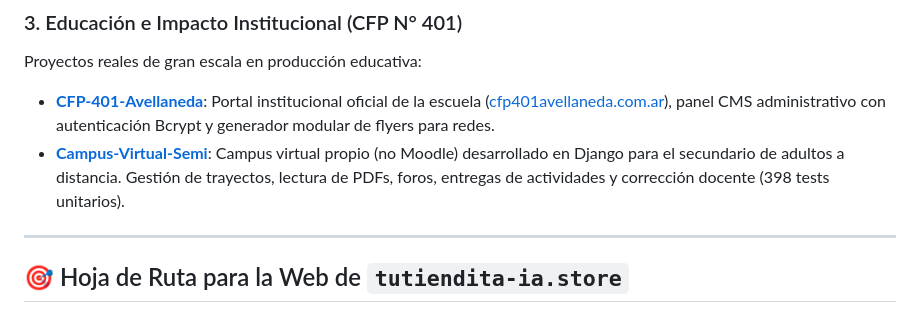
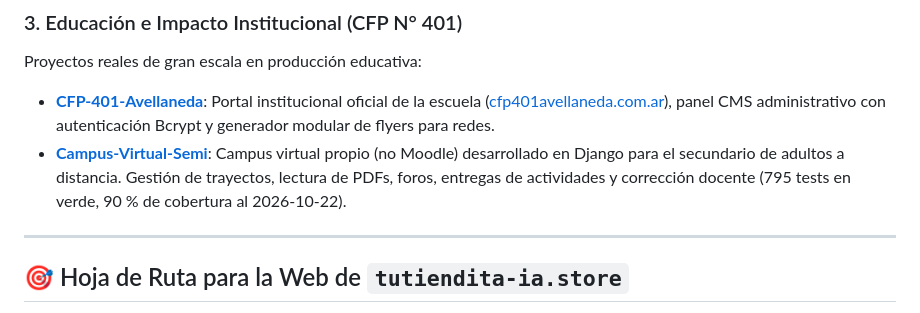
Before and after one commit to serranicolasp2-sudo/TuTiendita-Ecosistema, a Markdown page: CLAUDE.md, the part around the change. Drawn GitHub-style.

```diff
--- a/CLAUDE.md
+++ b/CLAUDE.md
@@ -75,7 +75,7 @@ Plataforma comercial y operativa de personalización con IA:
 Proyectos reales de gran escala en producción educativa:
 
 - **[CFP-401-Avellaneda](https://github.com/serranicolasp2-sudo/CFP-401-Avellaneda)**: Portal institucional oficial de la escuela ([cfp401avellaneda.com.ar](https://cfp401avellaneda.com.ar)), panel CMS administrativo con autenticación Bcrypt y generador modular de flyers para redes.
-- **[Campus-Virtual-Semi](https://github.com/serranicolasp2-sudo/Campus-Virtual-Semi)**: Campus virtual propio (no Moodle) desarrollado en Django para el secundario de adultos a distancia. Gestión de trayectos, lectura de PDFs, foros, entregas de actividades y corrección docente (398 tests unitarios).
+- **[Campus-Virtual-Semi](https://github.com/serranicolasp2-sudo/Campus-Virtual-Semi)**: Campus virtual propio (no Moodle) desarrollado en Django para el secundario de adultos a distancia. Gestión de trayectos, lectura de PDFs, foros, entregas de actividades y corrección docente (795 tests en verde, 90 % de cobertura al 2026-10-22).
 
 ---
 
```
Also changed, not shown: docs/AUDITORIA-REPOS-2026-10-22.md (added, +333 -0 lines).
